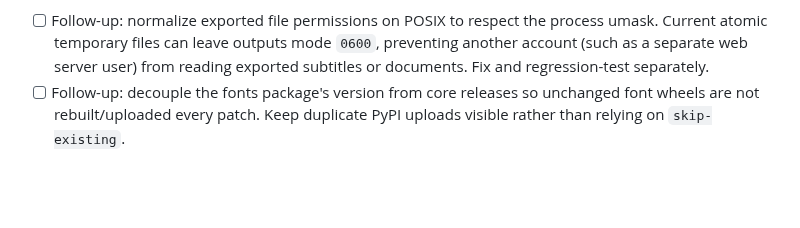
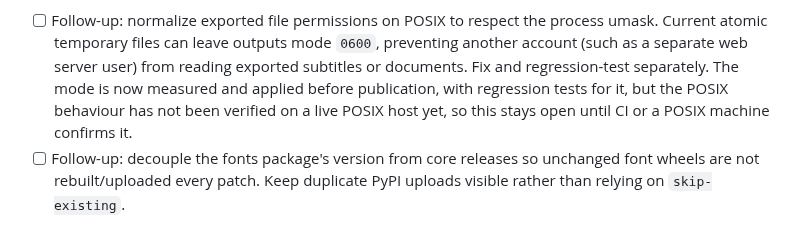
Before and after one commit to scottconverse/textflowkit, a Markdown page: docs/roadmap.md, the part around the change. GitHub-like rendering; blank space fills up the shorter version.

Commit message:
Note the export permission fix without closing the roadmap item
The item asks for the POSIX mode behaviour to be fixed and regression
tested. The fix and its tests are in, but the umask arithmetic has only
been exercised on Windows, where every created file reports 0o666 and the
POSIX assertion is skipped. The box stays unchecked until a POSIX host or
the Linux/macOS CI jobs confirm the exported mode, and the note says so.

Co-Authored-By: Claude Code <noreply@anthropic.com>

```diff
--- a/docs/roadmap.md
+++ b/docs/roadmap.md
@@ -87,6 +87,9 @@ matched, and a fresh install passed self-test, transcription, and PDF export.
   process umask. Current atomic temporary files can leave outputs mode `0600`,
   preventing another account (such as a separate web server user) from reading
   exported subtitles or documents. Fix and regression-test separately.
+  The mode is now measured and applied before publication, with regression
+  tests for it, but the POSIX behaviour has not been verified on a live POSIX
+  host yet, so this stays open until CI or a POSIX machine confirms it.
 - [ ] Follow-up: decouple the fonts package's version from core releases so
   unchanged font wheels are not rebuilt/uploaded every patch. Keep duplicate
   PyPI uploads visible rather than relying on `skip-existing`.
```
